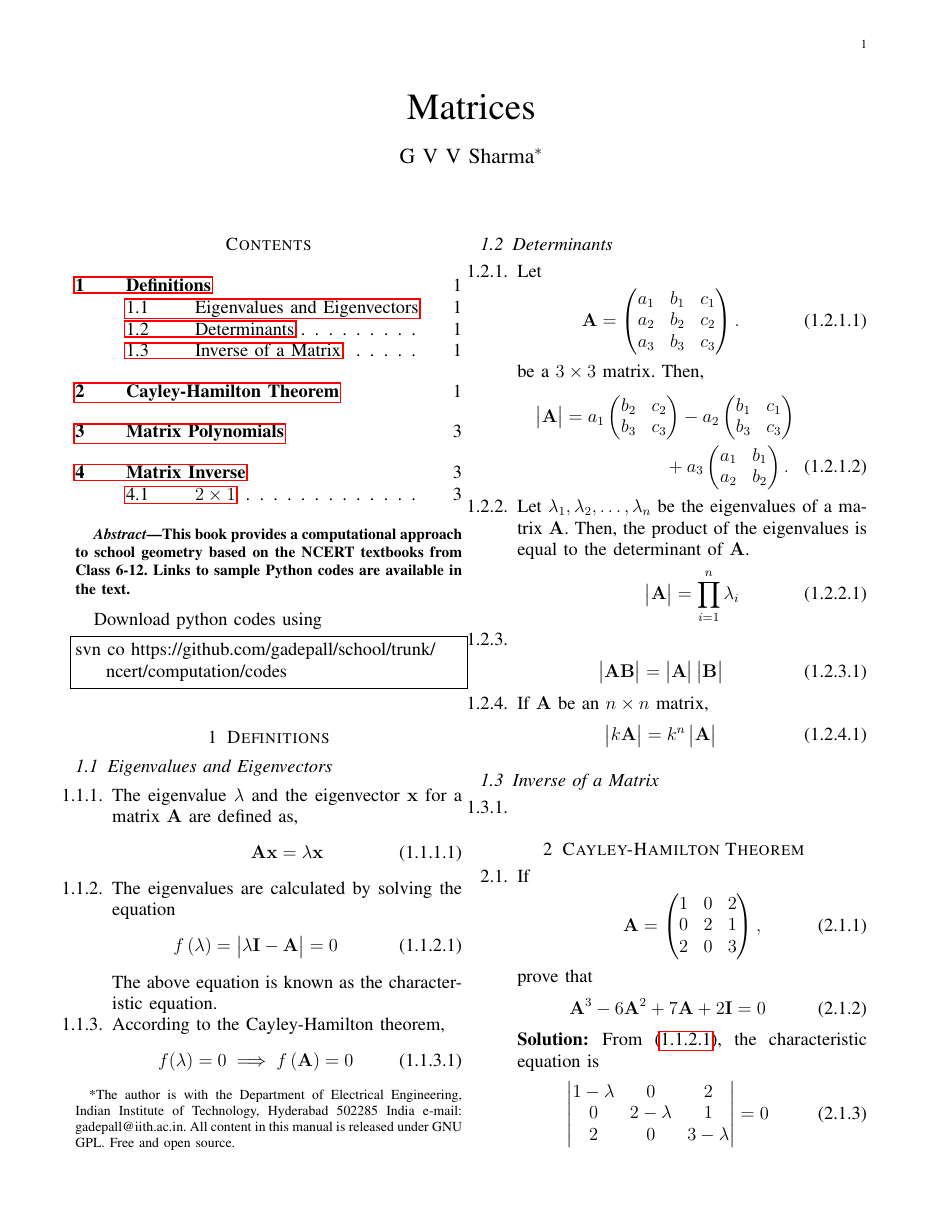
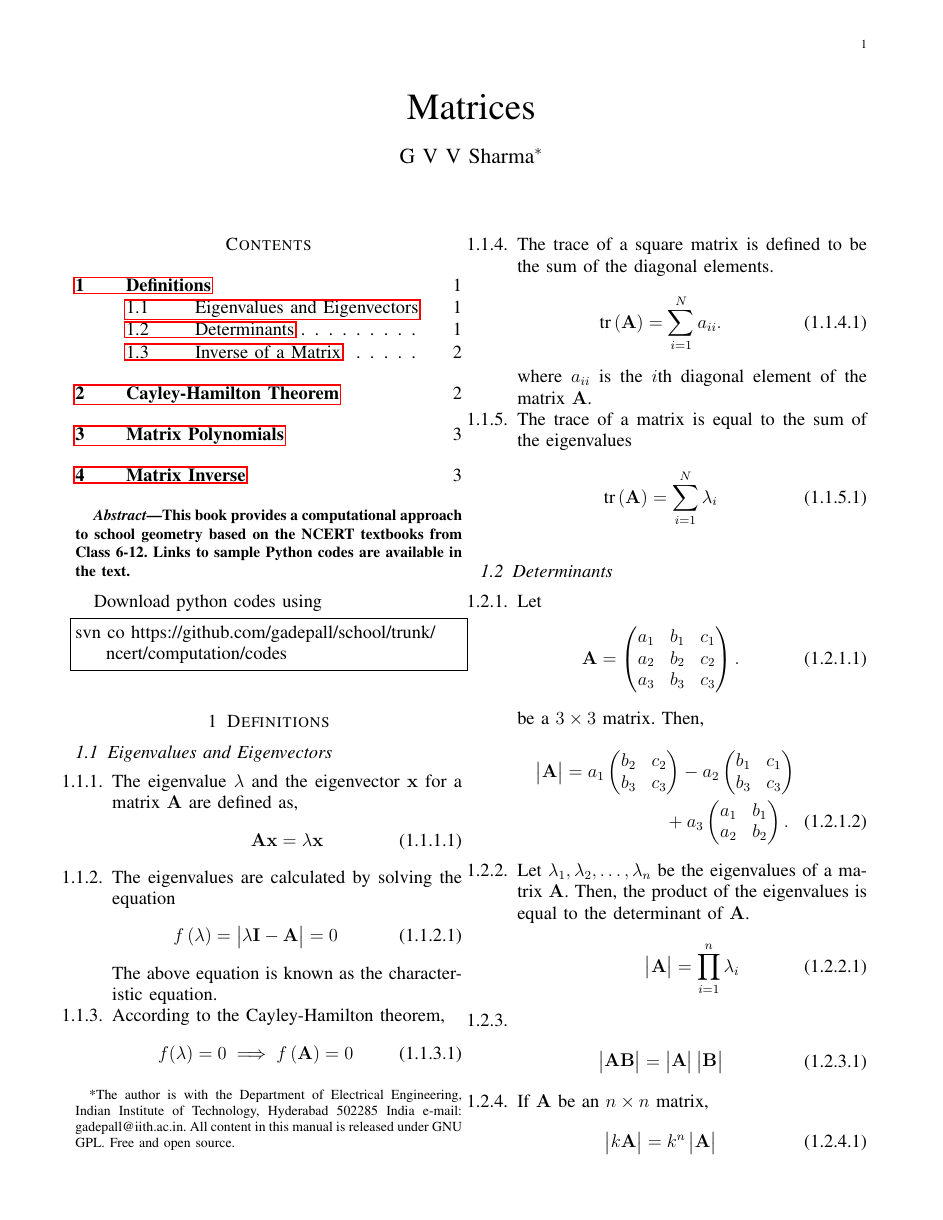
Before and after one commit to gadepall/ncert-matrices, a LaTeX paper (gvv_ncert_matrices.tex): page 1 of 3. Compiled offline with pdfLaTeX.

Commit message:
Add existing files

```diff
--- a/gvv_ncert_matrices.tex
+++ b/gvv_ncert_matrices.tex
@@ -314,6 +314,18 @@ The above equation is known as the characteristic equation.
 	\label{eq:cayley}
   f(\lambda) = 0 \implies f\brak{\vec{A}} = 0
 \end{align}
+\item The trace of a square  matrix is defined to be the sum of the diagonal elements.
+\begin{align}
+	\label{eq:trace}
+	\text{tr}\brak{\vec{A}}=\sum_{i=1}^{N}a_{ii}.
+\end{align}
+	where $a_{ii}$ is the $i$th diagonal element of the matrix $\vec{A}$.
+\item The trace of a matrix is equal to the sum of the eigenvalues
+\begin{align}
+	\label{eq:trace_eig}
+	\text{tr}\brak{\vec{A}}=\sum_{i=1}^{N}\lambda_i
+\end{align}
+
 
 \end{enumerate}
 \subsection{Determinants}
@@ -355,3 +372,6 @@ Then,
+	\vec{A}^{-1} = \frac{1}{\mydet{\vec{A}}}\myvec{b_2 & -b_1  \\ -a_2 & a_1 },
+\end{align}
+\item For higher order matrices, the inverse should be calculated using row operations.
 \end{enumerate}
 \section{Cayley-Hamilton Theorem}
 %\section{Examples}
```
Also changed, not shown: gvv_ncert_matrices.pdf, gvv_ncert_matrices.tex (11 more changed lines), 6 other files.
